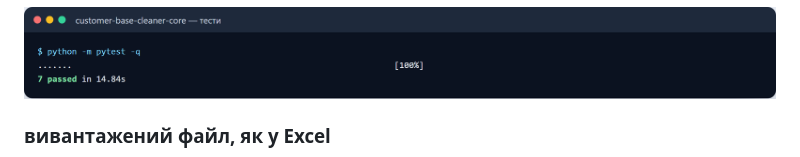
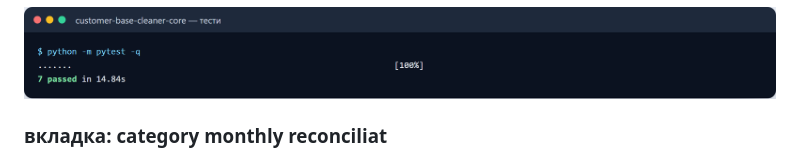
Before and after one commit to zymaneta-eng/customer-base-cleaner, a Markdown page: screenshots/README.md, the part around one of its changes. Rendered like a GitHub page.

Commit message:
docs: update screenshots
Co-Authored-By: Claude Opus 5.5 <noreply@anthropic.com>

```diff
--- a/screenshots/README.md
+++ b/screenshots/README.md
@@ -4,5 +4,5 @@
 
 ![підсумок тестів](01_tests.png)
 
-### вивантажений файл, як у Excel
+### вкладка: category monthly reconciliat
 
```
Also changed, not shown: other parts of screenshots/README.md (+1 -21 lines), README.md (+3 -5 lines), screenshots/02_dash1_export1.png (deleted), screenshots/02_dash1_overview.png (deleted), screenshots/02_dash1_overview_full.png (deleted), screenshots/02_dash1_tab1_customer-360-rfm-segments.png (deleted), screenshots/02_dash1_tab2_data-cleaning-deduplication-.png (deleted), screenshots/02_dash1_tab3_category-monthly-reconciliat.png.
